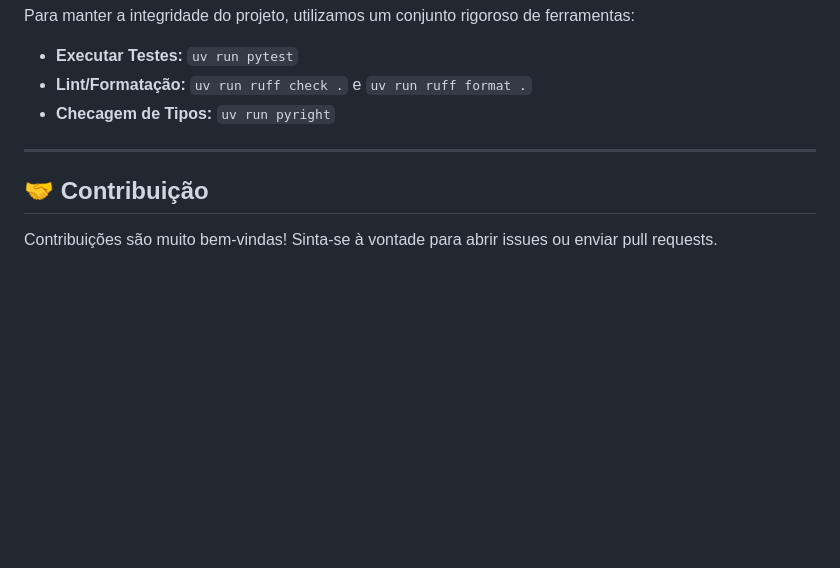
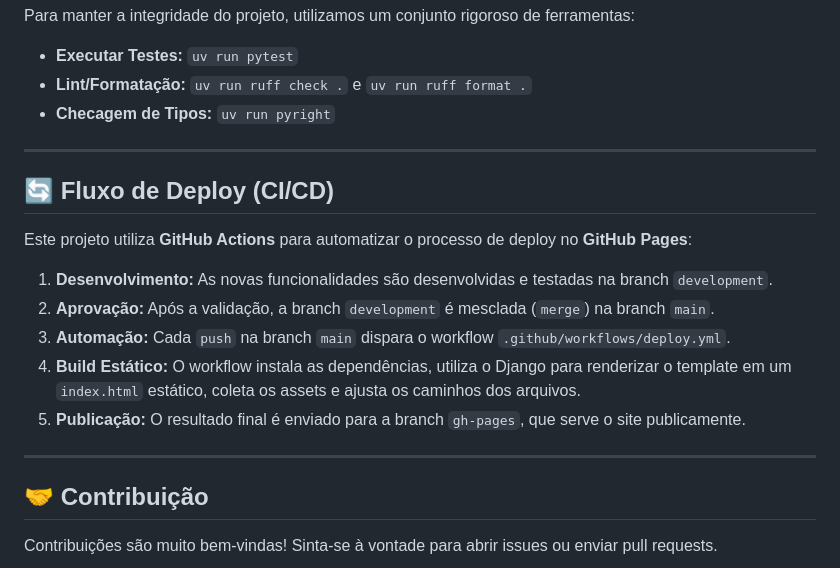
Before and after one commit to Icarolhl/MemeMaker, a Markdown page: README.md, the part around the change. Rendered like a GitHub page; blank space fills up the shorter version.

Commit message:
docs: add CI/CD workflow details to README

```diff
--- a/README.md
+++ b/README.md
@@ -80,6 +80,18 @@ Para manter a integridade do projeto, utilizamos um conjunto rigoroso de ferrame
 
 ---
 
+## 🔄 Fluxo de Deploy (CI/CD)
+
+Este projeto utiliza **GitHub Actions** para automatizar o processo de deploy no **GitHub Pages**:
+
+1.  **Desenvolvimento:** As novas funcionalidades são desenvolvidas e testadas na branch `development`.
+2.  **Aprovação:** Após a validação, a branch `development` é mesclada (`merge`) na branch `main`.
+3.  **Automação:** Cada `push` na branch `main` dispara o workflow `.github/workflows/deploy.yml`.
+4.  **Build Estático:** O workflow instala as dependências, utiliza o Django para renderizar o template em um `index.html` estático, coleta os assets e ajusta os caminhos dos arquivos.
+5.  **Publicação:** O resultado final é enviado para a branch `gh-pages`, que serve o site publicamente.
+
+---
+
 ## 🤝 Contribuição
 
 Contribuições são muito bem-vindas! Sinta-se à vontade para abrir issues ou enviar pull requests.
```
